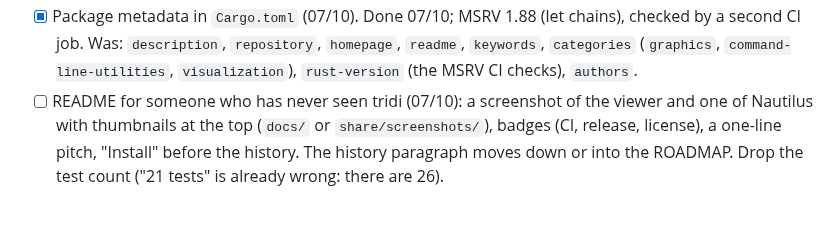
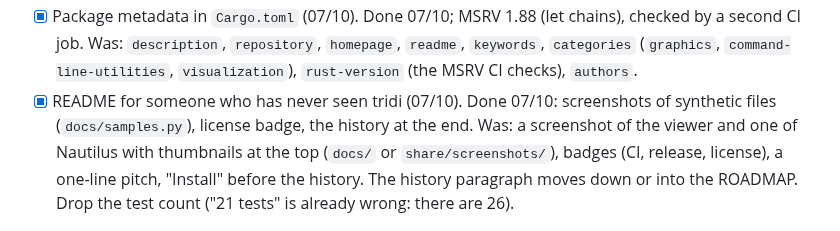
Before and after one commit to rccnroll/tridi, a Markdown page: ROADMAP.md, the part around the change. GitHub-like rendering.

```diff
--- a/ROADMAP.md
+++ b/ROADMAP.md
@@ -482,7 +482,9 @@ goes top down; an item is ticked with its date when done.
   `repository`, `homepage`, `readme`, `keywords`, `categories`
   (`graphics`, `command-line-utilities`, `visualization`),
   `rust-version` (the MSRV CI checks), `authors`.
-- [ ] README for someone who has never seen tridi (07/10): a screenshot of
+- [x] README for someone who has never seen tridi (07/10). Done 07/10:
+  screenshots of synthetic files (`docs/samples.py`), license badge, the
+  history at the end. Was: a screenshot of
   the viewer and one of Nautilus with thumbnails at the top
   (`docs/` or `share/screenshots/`), badges (CI, release, license), a
   one-line pitch, "Install" before the history. The history paragraph
```
Also changed, not shown: README.md (+22 -9 lines), docs/nautilus.png (added), docs/viewer.png (added), 1 other file.
